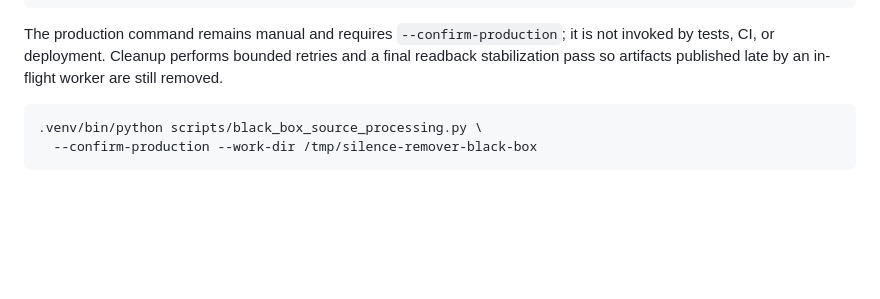
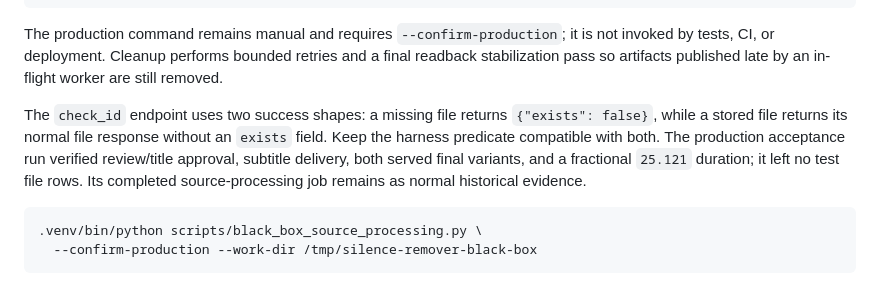
Before and after one commit to mahmoud-drwsh/SilenceRemover, a Markdown page: README.md, the part around the change. GitHub-like rendering; blank space fills up the shorter version.

Commit message:
Document production black-box acceptance handoff

````diff
--- a/README.md
+++ b/README.md
@@ -342,6 +342,14 @@ is not invoked by tests, CI, or deployment.
 Cleanup performs bounded retries and a final readback stabilization pass so
 artifacts published late by an in-flight worker are still removed.
 
+The `check_id` endpoint uses two success shapes: a missing file returns
+`{"exists": false}`, while a stored file returns its normal file response
+without an `exists` field. Keep the harness predicate compatible with both.
+The production acceptance run verified review/title approval, subtitle
+delivery, both served final variants, and a fractional `25.121` duration; it
+left no test file rows. Its completed source-processing job remains as normal
+historical evidence.
+
 ```bash
 .venv/bin/python scripts/black_box_source_processing.py \
   --confirm-production --work-dir /tmp/silence-remover-black-box
````
Also changed, not shown: AGENTS.md (+1 -0 lines).
